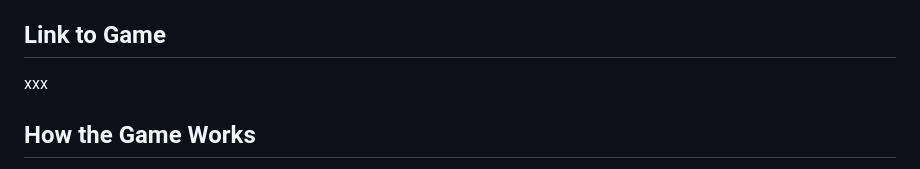
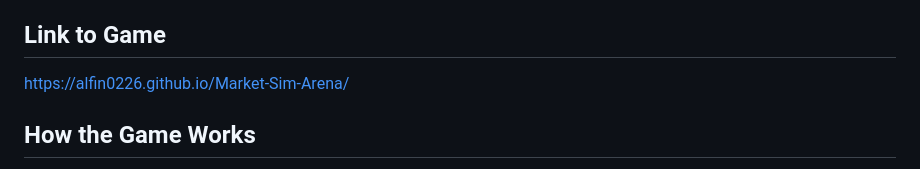
Before and after one commit to Alfin0226/Market-Sim-Arena, a Markdown page: README.md, the part around the change. Rendered like a GitHub page.

```diff
--- a/README.md
+++ b/README.md
@@ -3,7 +3,7 @@
 Welcome to **Market Sim Arena**! This is a fast-paced, cyberpunk-themed web game where you go head-to-head against an AI trading bot. Instead of just clicking buttons, you'll use real-world financial mechanics to try and outsmart both the market and the machine.
 
 ## Link to Game
-xxx
+https://alfin0226.github.io/Market-Sim-Arena/
 
 ## How the Game Works
 
```
